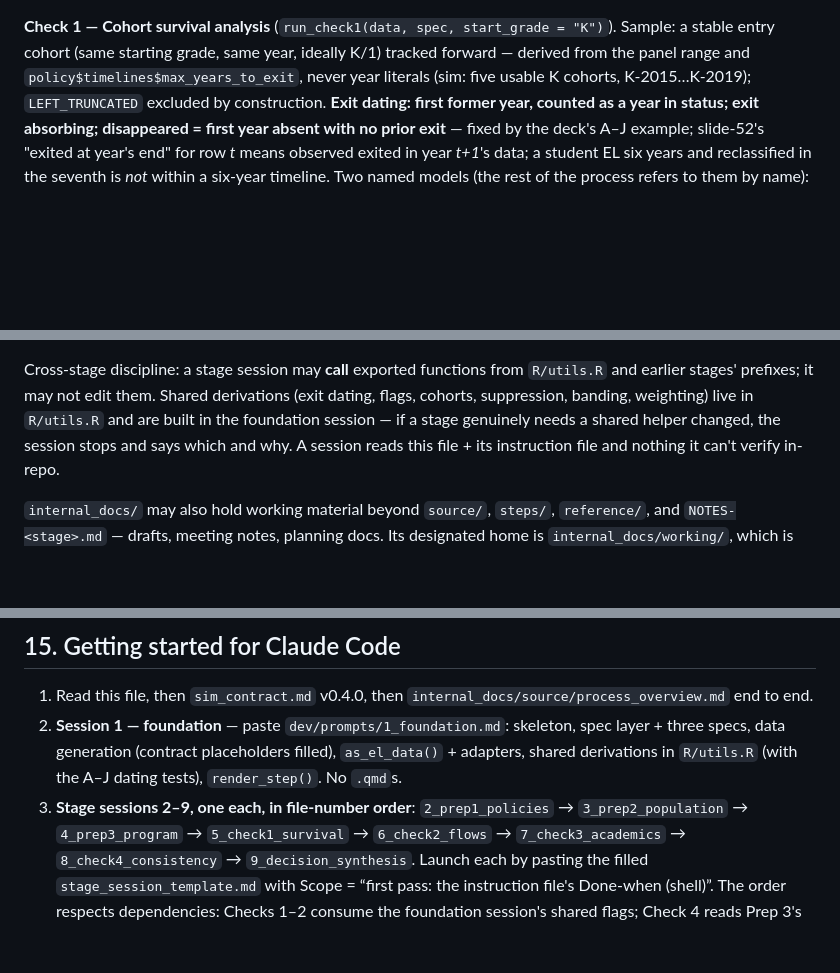
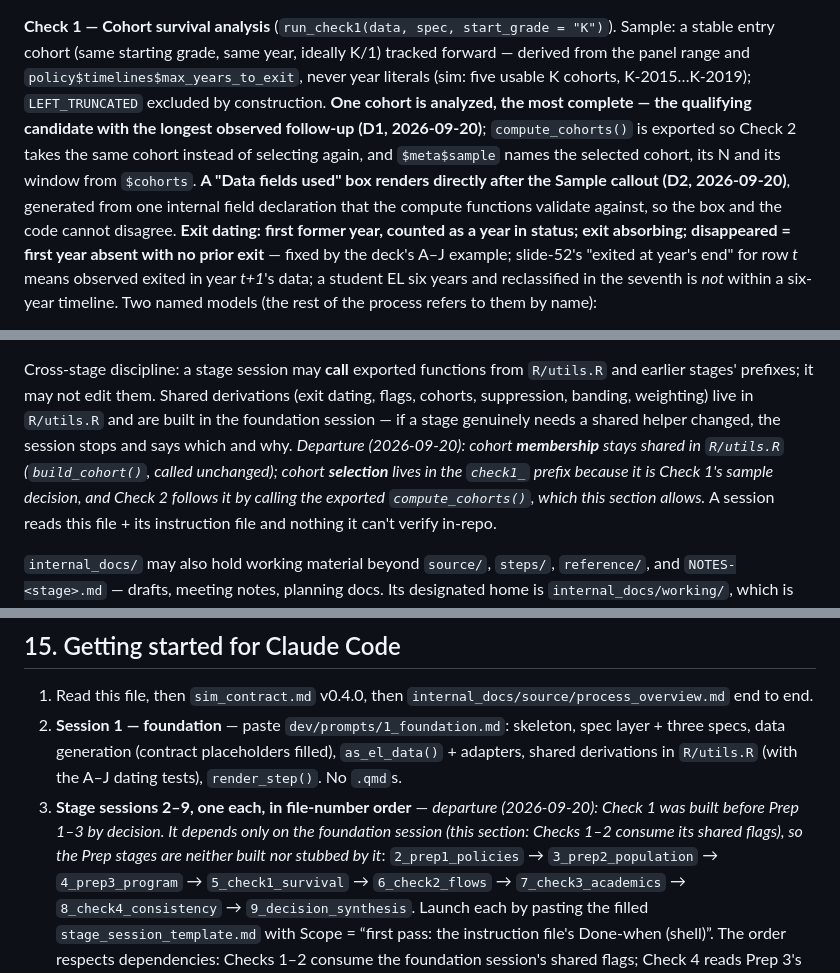
Before and after one commit to ndadey/stateELP, a Markdown page: CLAUDE.md, 3 parts joined by grey strips. Rendered like a GitHub page; blank space fills up the shorter version.

```diff
--- a/CLAUDE.md
+++ b/CLAUDE.md
@@ -420,7 +422,15 @@ accordingly. Slots: `$program_table`, `$error_tolerance`,
 "K")`). Sample: a stable entry cohort (same starting grade, same year, ideally
 K/1) tracked forward — derived from the panel range and
 `policy$timelines$max_years_to_exit`, never year literals (sim: five usable K
-cohorts, K-2015…K-2019); `LEFT_TRUNCATED` excluded by construction. **Exit
+cohorts, K-2015…K-2019); `LEFT_TRUNCATED` excluded by construction. **One
+cohort is analyzed, the most complete — the qualifying candidate with the
+longest observed follow-up (D1, 2026-09-20)**; `compute_cohorts()` is
+exported so Check 2 takes the same cohort instead of selecting again, and
+`$meta$sample` names the selected cohort, its N and its window from
+`$cohorts`. **A "Data fields used" box renders directly after the Sample
+callout (D2, 2026-09-20)**, generated from one internal field declaration
+that the compute functions validate against, so the box and the code cannot
+disagree. **Exit
 dating: first former year, counted as a year in status; exit absorbing;
 disappeared = first year absent with no prior exit** — fixed by the deck's A–J
 example; slide-52's "exited at year's end" for row *t* means observed exited
@@ -813,7 +823,11 @@ Cross-stage discipline: a stage session may **call** exported functions from
 `R/utils.R` and earlier stages' prefixes; it may not edit them. Shared
 derivations (exit dating, flags, cohorts, suppression, banding, weighting)
 live in `R/utils.R` and are built in the foundation session — if a stage genuinely needs
-a shared helper changed, the session stops and says which and why. A session
+a shared helper changed, the session stops and says which and why.
+*Departure (2026-09-20): cohort **membership** stays shared in `R/utils.R`
+(`build_cohort()`, called unchanged); cohort **selection** lives in the
+`check1_` prefix because it is Check 1's sample decision, and Check 2 follows
+it by calling the exported `compute_cohorts()`, which this section allows.* A session
 reads this file + its instruction file and nothing it can't verify in-repo.
 
 `internal_docs/` may also hold working material beyond `source/`, `steps/`,
@@ -838,7 +852,10 @@ session summary.
    spec layer + three specs, data generation (contract placeholders filled),
    `as_el_data()` + adapters, shared derivations in `R/utils.R` (with the
    A–J dating tests), `render_step()`. No `.qmd`s.
-3. **Stage sessions 2–9, one each, in file-number order**:
+3. **Stage sessions 2–9, one each, in file-number order** — *departure
+   (2026-09-20): Check 1 was built before Prep 1–3 by decision. It depends
+   only on the foundation session (this section: Checks 1–2 consume its
+   shared flags), so the Prep stages are neither built nor stubbed by it*:
    `2_prep1_policies` → `3_prep2_population` → `4_prep3_program` →
    `5_check1_survival` → `6_check2_flows` → `7_check3_academics` →
    `8_check4_consistency` → `9_decision_synthesis`. Launch each by pasting the filled
```
Also changed, not shown: other parts of CLAUDE.md (+4 -2 lines), dev/prompts/5_check1_survival.md (added, +174 -0 lines), internal_docs/steps/5_check1_survival.md (+40 -4 lines).
